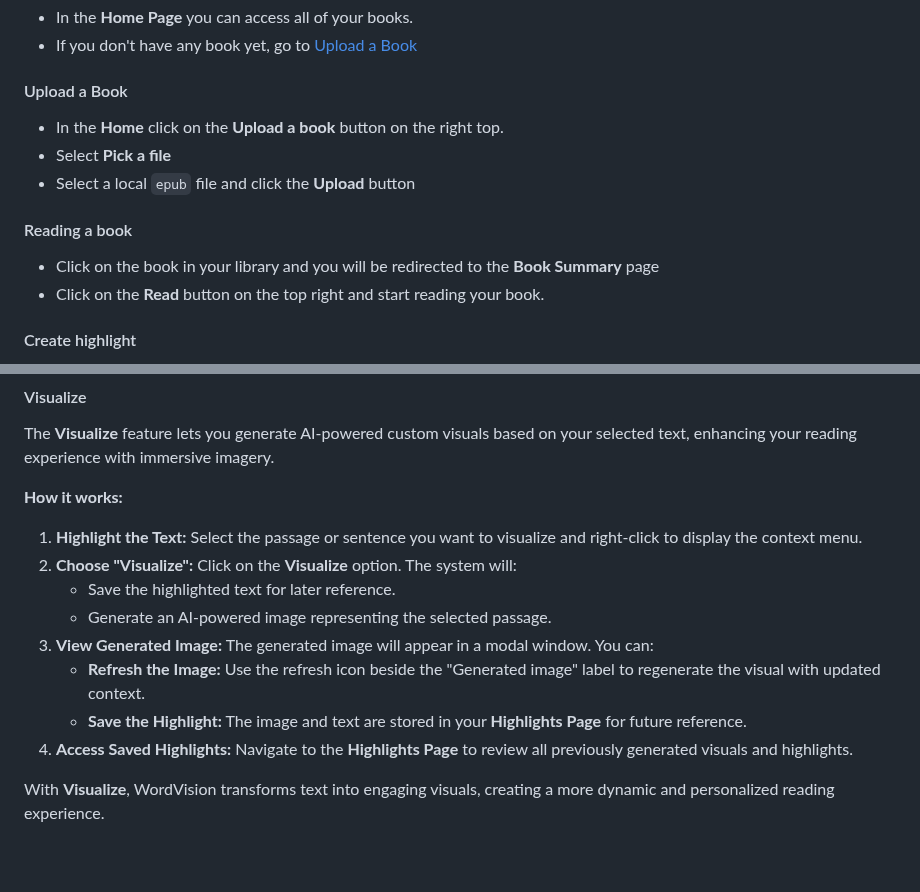
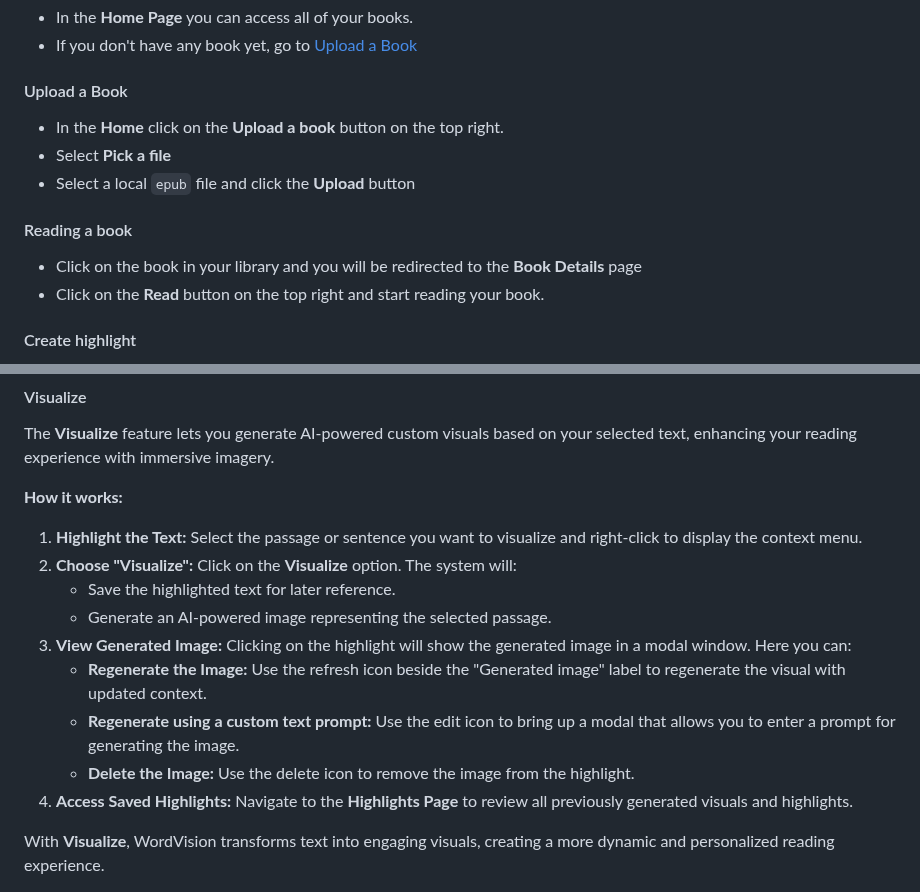
Before and after one commit to HTSagara/PRJ-566-ZAA-Team-1, a Markdown page: README.md, 2 parts joined by grey strips. Rendered like a GitHub page; blank space fills up the shorter version.

Commit message:
(docs): add minor revisions

```diff
--- a/README.md
+++ b/README.md
@@ -46,13 +46,13 @@ For more technical specifications and how to get started, go to [CONTRIBUTING.md
 
 #### Upload a Book
 
-- In the **Home** click on the **Upload a book** button on the right top.
+- In the **Home** click on the **Upload a book** button on the top right.
 - Select **Pick a file**
 - Select a local `epub` file and click the **Upload** button
 
 #### Reading a book
 
-- Click on the book in your library and you will be redirected to the **Book Summary** page
+- Click on the book in your library and you will be redirected to the **Book Details** page
 - Click on the **Read** button on the top right and start reading your book.
 
 #### Create highlight
@@ -73,9 +73,10 @@ The **Visualize** feature lets you generate AI-powered custom visuals based on y
 2. **Choose "Visualize":** Click on the **Visualize** option. The system will:
    - Save the highlighted text for later reference.
    - Generate an AI-powered image representing the selected passage.
-3. **View Generated Image:** The generated image will appear in a modal window. You can:
-   - **Refresh the Image:** Use the refresh icon beside the "Generated image" label to regenerate the visual with updated context.
-   - **Save the Highlight:** The image and text are stored in your **Highlights Page** for future reference.
+3. **View Generated Image:** Clicking on the highlight will show the generated image in a modal window. Here you can:
+   - **Regenerate the Image:** Use the refresh icon beside the "Generated image" label to regenerate the visual with updated context.
+   - **Regenerate using a custom text prompt:** Use the edit icon to bring up a modal that allows you to enter a prompt for generating the image.
+   - **Delete the Image:** Use the delete icon to remove the image from the highlight.
 4. **Access Saved Highlights:** Navigate to the **Highlights Page** to review all previously generated visuals and highlights.
 
 With **Visualize**, WordVision transforms text into engaging visuals, creating a more dynamic and personalized reading experience.
```
